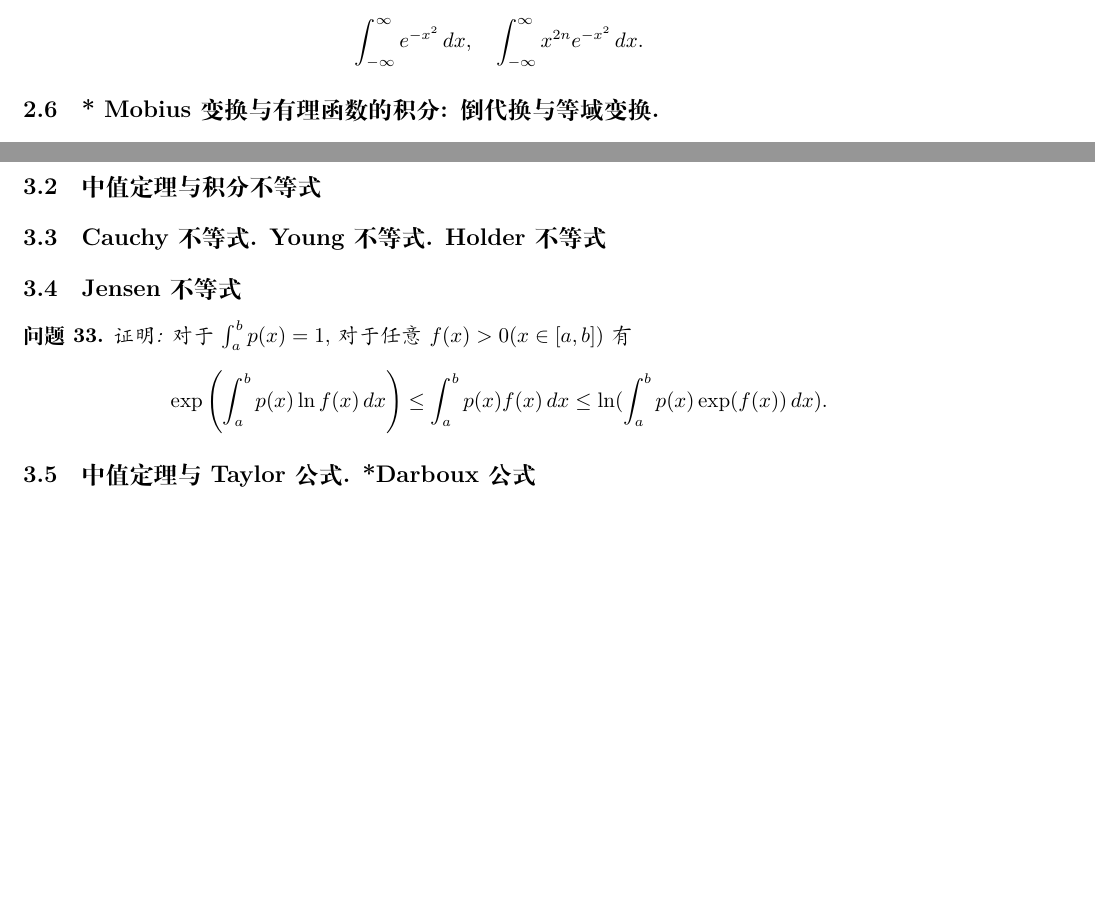
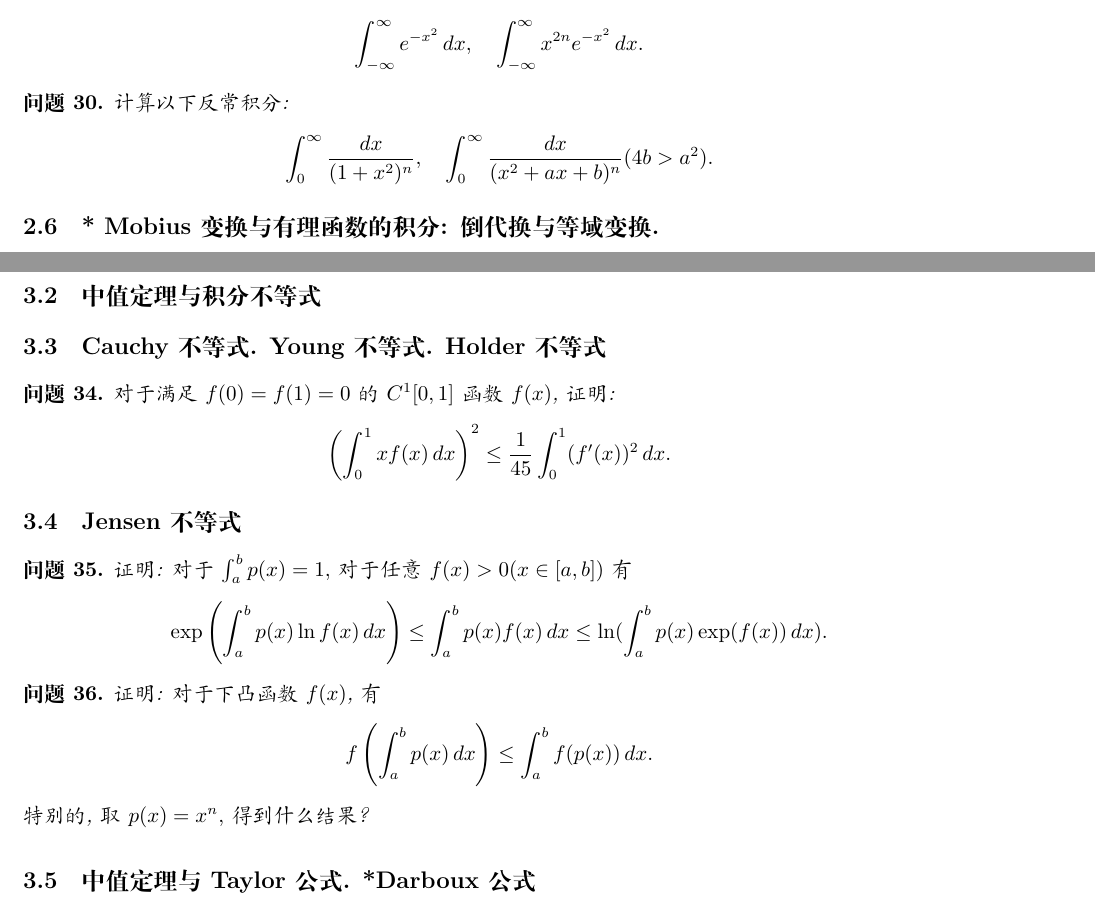
Before and after one commit to augustiniusliang/final_notes, a LaTeX document (analysis.tex): two parts of pages 4 and 5 of 5 before the commit and two parts of pages 4 and 5 of 6 after it, joined at a grey line, cut so that both start at the same text, the shorter picture padded with empty space. Compiled offline with XeLaTeX.

Commit message:
Work and push

```diff
--- a/analysis.tex
+++ b/analysis.tex
@@ -200,6 +200,12 @@
         \int_{-\infty}^{\infty} e^{-x^2} \, dx, \quad \int_{-\infty}^{\infty} x^{2n} e^{-x^2} \, dx.
     \]
 \end{problem}
+\begin{problem}
+    计算以下反常积分:
+    \[
+        \int_0^{\infty} \frac{dx}{(1+x^2)^n}, \quad \int_0^{\infty} \frac{dx}{(x^2 + ax + b)^n} (4b > a^2).
+    \]
+\end{problem}
 \subsection{* Mobius 变换与有理函数的积分: 倒代换与等域变换. }
 \begin{problem}
     计算以下反常积分:
@@ -230,11 +236,23 @@
 
 \subsection{中值定理与积分不等式}
 \subsection{Cauchy 不等式. Young 不等式. Holder 不等式}
-
+\begin{problem}
+    对于 满足 $f(0) = f(1) = 0$ 的 $C^1[0,1]$ 函数 $ f(x) $, 证明:
+    \[
+        \left( \int_0^1 xf(x) \, dx \right)^2 \leq \frac{1}{45} \int_0^1 (f'(x))^2 \, dx.
+    \]
+\end{problem}
 \subsection{Jensen 不等式}
 \begin{problem}
     证明: 对于 $\int_a^b p(x) = 1,$ 对于任意 $f(x)>0 (x\in[a,b])$ 有
     $$\exp\left(\int_a^b p(x) \ln f(x) \, dx\right) \leq \int_a^b p(x) f(x) \, dx\leq \ln(\int_a^b p(x) \exp(f(x)) \, dx).$$
+\end{problem}
+\begin{problem}
+    证明: 对于下凸函数 $f(x)$, 有
+    \[
+        f\left(\int_a^b p(x)  \, dx\right) \leq \int_a^b f(p(x)) \, dx.
+    \]
+    特别的, 取 $p(x) = x^n,$ 得到什么结果?
 \end{problem}
 \subsection{中值定理与 Taylor 公式. *Darboux 公式}
 \begin{problem}
```
Also changed, not shown: analysis.pdf.
